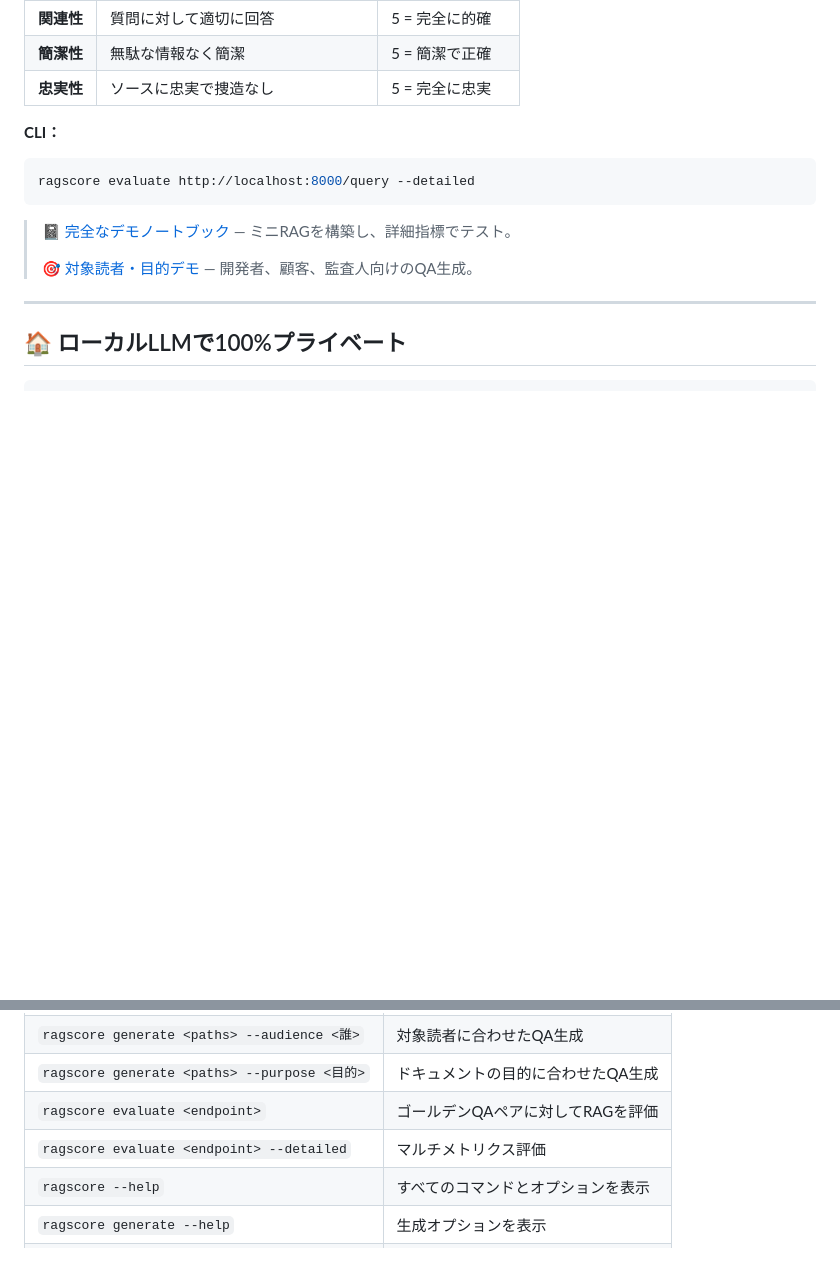
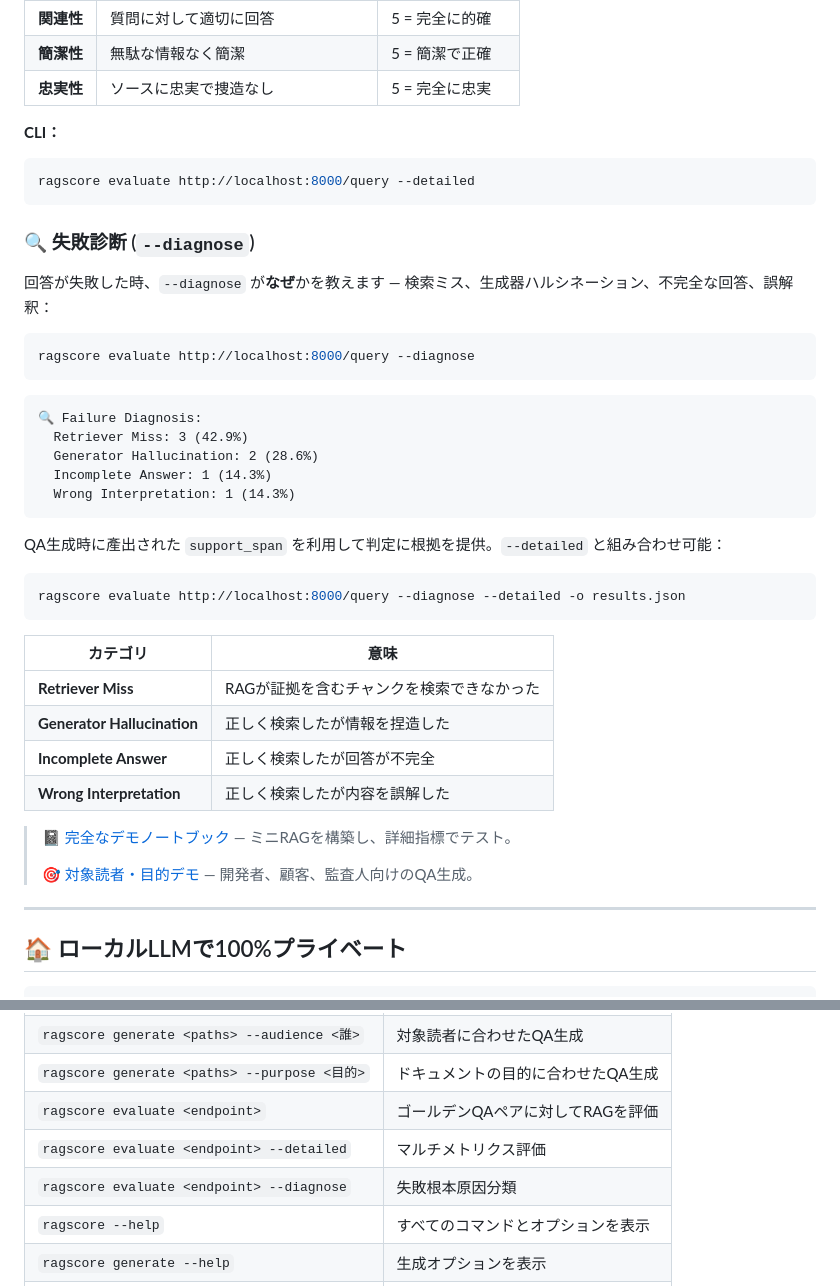
Before and after one commit to HZYAI/RagScore, a Markdown page: README_JP.md, 2 parts joined by grey strips. Rendered like a GitHub page; blank space fills up the shorter version.

Commit message:
docs: add --diagnose to CN/JP/DE READMEs

````diff
--- a/README_JP.md
+++ b/README_JP.md
@@ -173,6 +173,35 @@ result.plot()
 ragscore evaluate http://localhost:8000/query --detailed
 ```
 
+### 🔍 失敗診断 (`--diagnose`)
+
+回答が失敗した時、`--diagnose` が**なぜ**かを教えます — 検索ミス、生成器ハルシネーション、不完全な回答、誤解釈：
+
+```bash
+ragscore evaluate http://localhost:8000/query --diagnose
+```
+
+```
+🔍 Failure Diagnosis:
+  Retriever Miss: 3 (42.9%)
+  Generator Hallucination: 2 (28.6%)
+  Incomplete Answer: 1 (14.3%)
+  Wrong Interpretation: 1 (14.3%)
+```
+
+QA生成時に產出された `support_span` を利用して判定に根拠を提供。`--detailed` と組み合わせ可能：
+
+```bash
+ragscore evaluate http://localhost:8000/query --diagnose --detailed -o results.json
+```
+
+| カテゴリ | 意味 |
+|----------|------|
+| **Retriever Miss** | RAGが証拠を含むチャンクを検索できなかった |
+| **Generator Hallucination** | 正しく検索したが情報を捏造した |
+| **Incomplete Answer** | 正しく検索したが回答が不完全 |
+| **Wrong Interpretation** | 正しく検索したが内容を誤解した |
+
 > 📓 [完全なデモノートブック](examples/detailed_evaluation_demo.ipynb) — ミニRAGを構築し、詳細指標でテスト。
 >
 > 🎯 [対象読者・目的デモ](examples/audience_purpose_demo.ipynb) — 開発者、顧客、監査人向けのQA生成。
@@ -293,6 +322,7 @@ ragscore evaluate http://api/query --output results.json
 | `ragscore generate <paths> --purpose <目的>` | ドキュメントの目的に合わせたQA生成 |
 | `ragscore evaluate <endpoint>` | ゴールデンQAペアに対してRAGを評価 |
 | `ragscore evaluate <endpoint> --detailed` | マルチメトリクス評価 |
+| `ragscore evaluate <endpoint> --diagnose` | 失敗根本原因分類 |
 | `ragscore --help` | すべてのコマンドとオプションを表示 |
 | `ragscore generate --help` | 生成オプションを表示 |
 | `ragscore evaluate --help` | 評価オプションを表示 |
````
Also changed, not shown: README_CN.md (+30 -0 lines), README_DE.md (+30 -0 lines).
